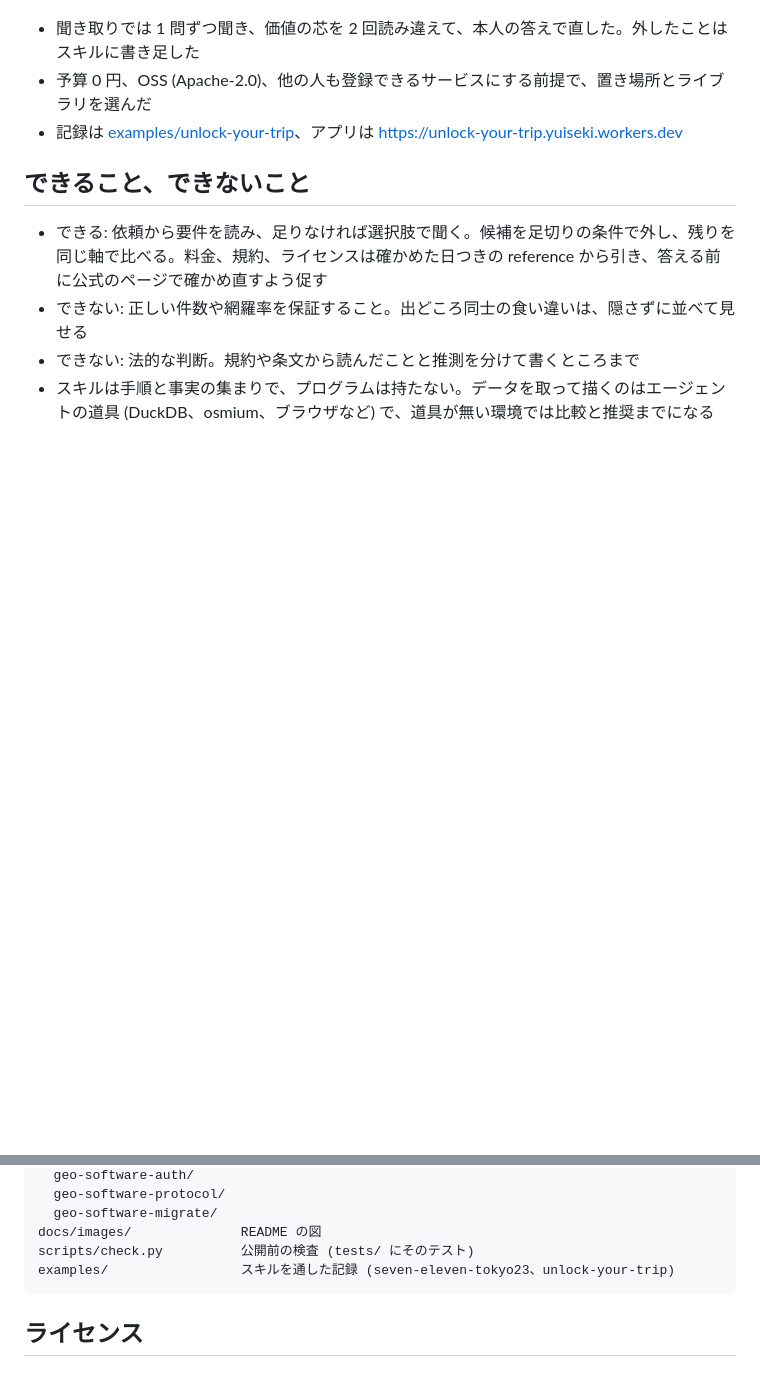
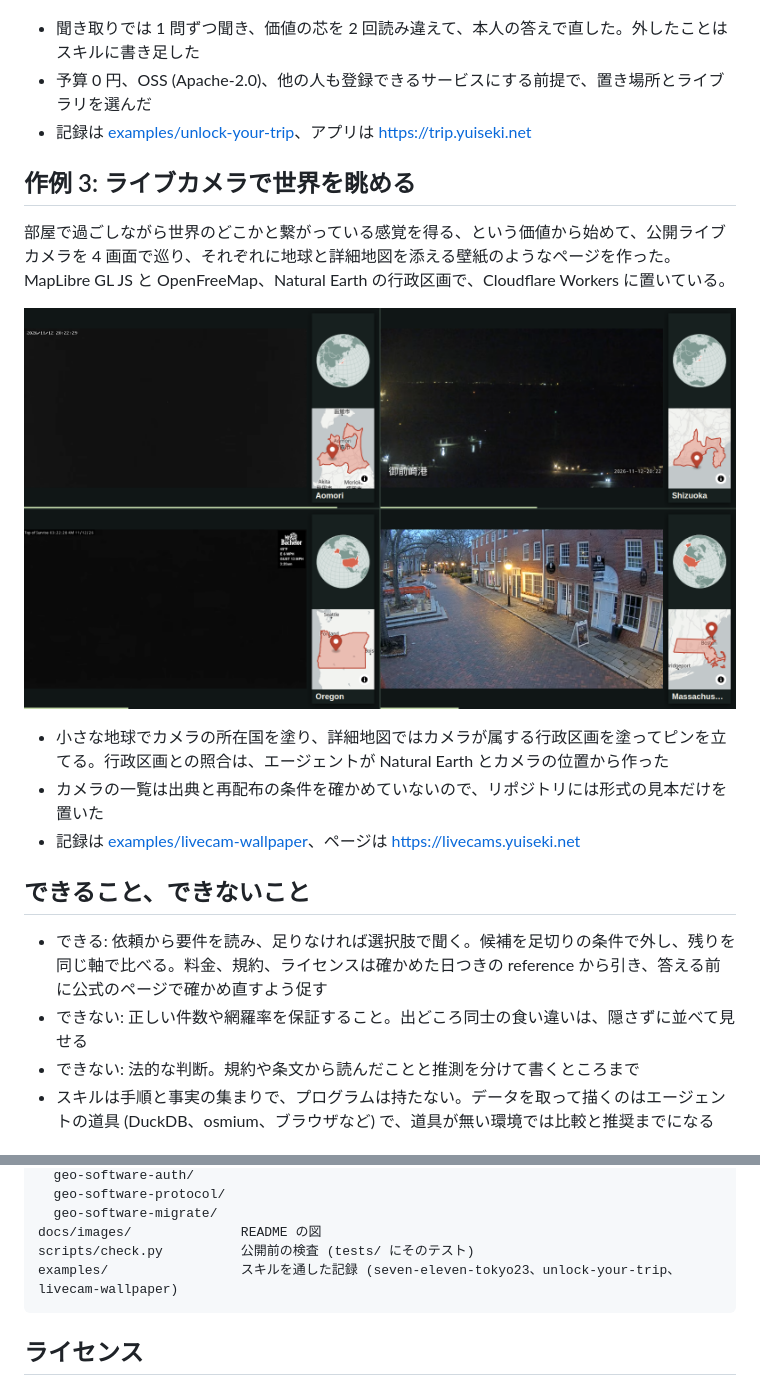
Before and after one commit to yuiseki/geo-software-factory, a Markdown page: README.md, 2 parts joined by grey strips. GitHub-like rendering; pictures changed too: docs/images/livecam-wallpaper.png (added); blank space fills up the shorter version.

Commit message:
README: add the livecam-wallpaper example with a screenshot; unlock-your-trip now lives at trip.yuiseki.net
Claude-Session: https://claude.ai/code/session_01Y7MyspCAWUrGiKXQZENDfh

````diff
--- a/README.md
+++ b/README.md
@@ -27,7 +27,17 @@
 
 - 聞き取りでは 1 問ずつ聞き、価値の芯を 2 回読み違えて、本人の答えで直した。外したことはスキルに書き足した
 - 予算 0 円、OSS (Apache-2.0)、他の人も登録できるサービスにする前提で、置き場所とライブラリを選んだ
-- 記録は [examples/unlock-your-trip](examples/unlock-your-trip/)、アプリは https://unlock-your-trip.yuiseki.workers.dev
+- 記録は [examples/unlock-your-trip](examples/unlock-your-trip/)、アプリは https://trip.yuiseki.net
+
+## 作例 3: ライブカメラで世界を眺める
+
+部屋で過ごしながら世界のどこかと繋がっている感覚を得る、という価値から始めて、公開ライブカメラを 4 画面で巡り、それぞれに地球と詳細地図を添える壁紙のようなページを作った。MapLibre GL JS と OpenFreeMap、Natural Earth の行政区画で、Cloudflare Workers に置いている。
+
+![ライブカメラ 4 画面と、それぞれの地球と行政区画の地図](docs/images/livecam-wallpaper.png)
+
+- 小さな地球でカメラの所在国を塗り、詳細地図ではカメラが属する行政区画を塗ってピンを立てる。行政区画との照合は、エージェントが Natural Earth とカメラの位置から作った
+- カメラの一覧は出典と再配布の条件を確かめていないので、リポジトリには形式の見本だけを置いた
+- 記録は [examples/livecam-wallpaper](examples/livecam-wallpaper/)、ページは https://livecams.yuiseki.net
 
 ## できること、できないこと
 
@@ -113,7 +123,7 @@ LICENSE                   Apache License 2.0
   geo-software-migrate/
 docs/images/              README の図
 scripts/check.py          公開前の検査 (tests/ にそのテスト)
-examples/                 スキルを通した記録 (seven-eleven-tokyo23、unlock-your-trip)
+examples/                 スキルを通した記録 (seven-eleven-tokyo23、unlock-your-trip、livecam-wallpaper)
 ```
 
 ## ライセンス
````
Also changed, not shown: examples/unlock-your-trip/README.md (+1 -1 lines).
